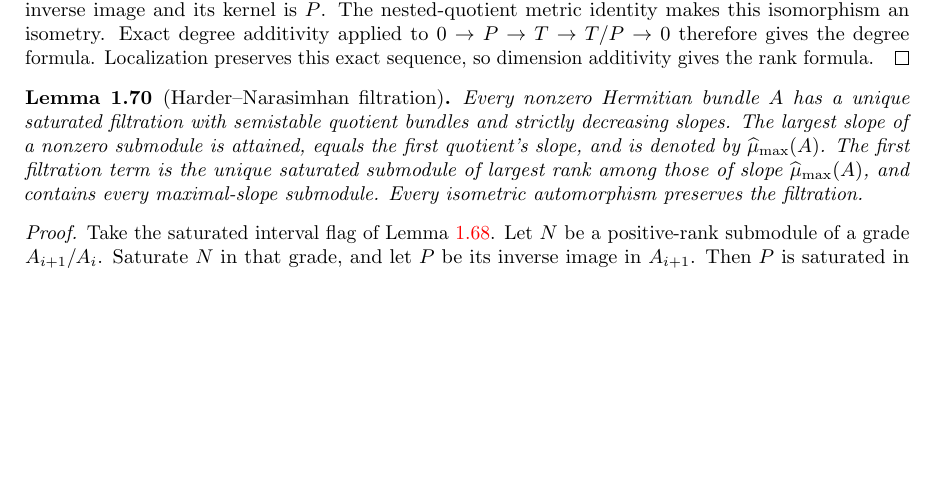
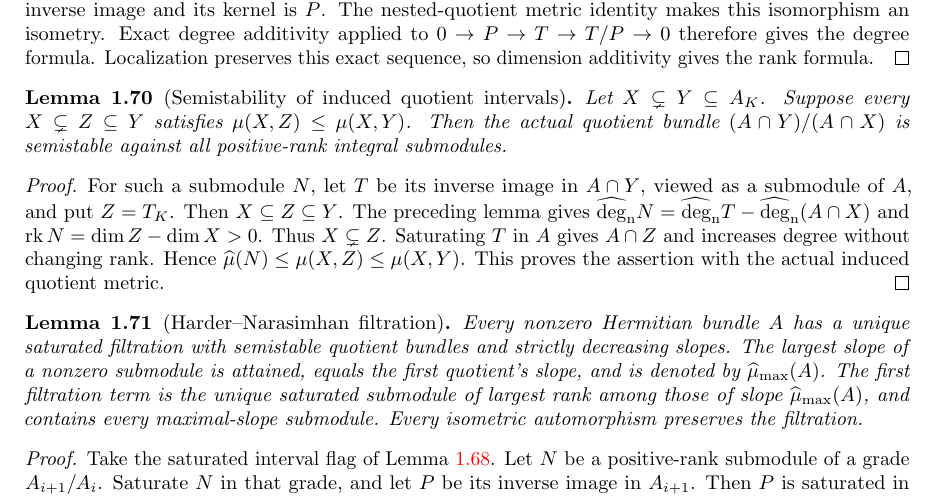
Before and after one commit to YijunYuan/AdelicBostConjecture, a LaTeX thesis (blueprint/src/web.tex, which reads blueprint/src/arithmetic.tex): part of page 17 of 64 before the commit and part of page 17 of 65 after it, cut so that both start at the same text, the shorter picture padded with empty space. Compiled offline with pdfLaTeX.

Commit message:
arith: prove semistability of actual induced quotient intervals
Summary: Exact quotient-preimage degrees and saturation bound every integral quotient submodule by a generic interval. Kernel check passed 3574 jobs.
Archon-Commit: agent
Archon-Run: 0004
Archon-Role: horizon
Archon-Session: 0016-horizon-BOST-ARITH
Archon-Task: BOST-ARITH
Archon-Projects: BostConjecture

```diff
--- a/blueprint/src/arithmetic.tex
+++ b/blueprint/src/arithmetic.tex
@@ -1642,6 +1642,26 @@ therefore gives the degree formula. Localization preserves this exact
 sequence, so dimension additivity gives the rank formula.
 \end{proof}
 
+\begin{lemma}[Semistability of induced quotient intervals]
+\label{lem:quotient-interval-semistable}
+\uses{lem:quotient-submodule-degree,lem:hermitian-convex-slopes,lem:saturation-degree,lem:hermitian-quotient-interval-slope}
+\notready
+Let $X\subsetneq Y\subseteq A_K$. Suppose every $X\subsetneq Z\subseteq Y$
+satisfies $\mu(X,Z)\leq\mu(X,Y)$. Then the actual quotient bundle
+$(A\cap Y)/(A\cap X)$ is semistable against all positive-rank integral
+submodules.
+\end{lemma}
+\begin{proof}
+For such a submodule $N$, let $T$ be its inverse image in $A\cap Y$,
+viewed as a submodule of $A$, and put $Z=T_K$. Then $X\subseteq Z\subseteq Y$.
+The preceding lemma gives
+$\degn N=\degn T-\degn(A\cap X)$ and
+$\rk N=\dim Z-\dim X>0$. Thus $X\subsetneq Z$.
+Saturating $T$ in $A$ gives $A\cap Z$ and increases degree without
+changing rank. Hence $\slope(N)\leq\mu(X,Z)\leq\mu(X,Y)$.
+This proves the assertion with the actual induced quotient metric.
+\end{proof}
+
 \begin{lemma}[Harder--Narasimhan filtration]
 \label{lem:hn-filtration}
 \uses{def:hermitian-degree,lem:hermitian-hn-interval-flag,lem:nested-quotient-metric,lem:exact-determinant-degree,lem:determinant-contraction,lem:saturation-degree,lem:hermitian-convex-slopes}
```
Also changed, not shown: 1 other file.
